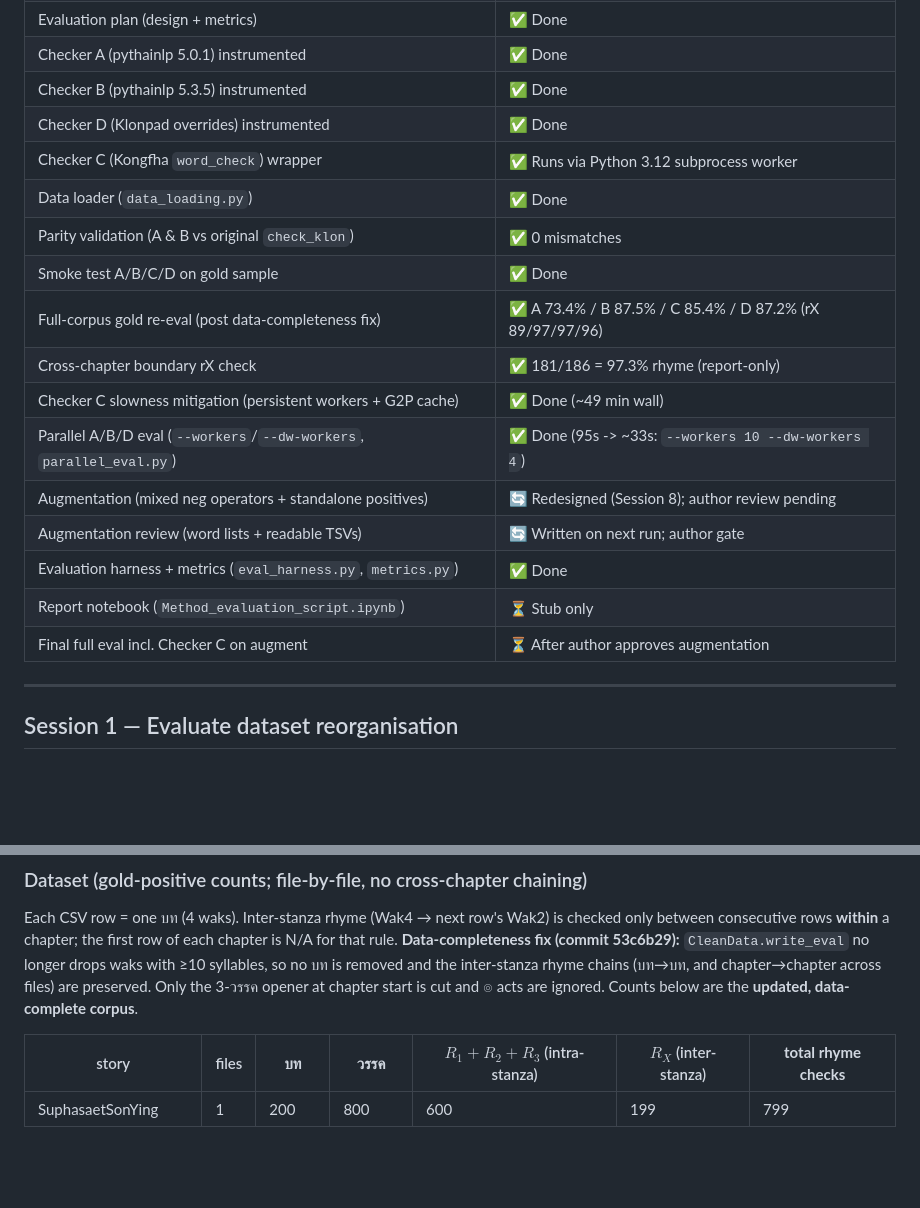
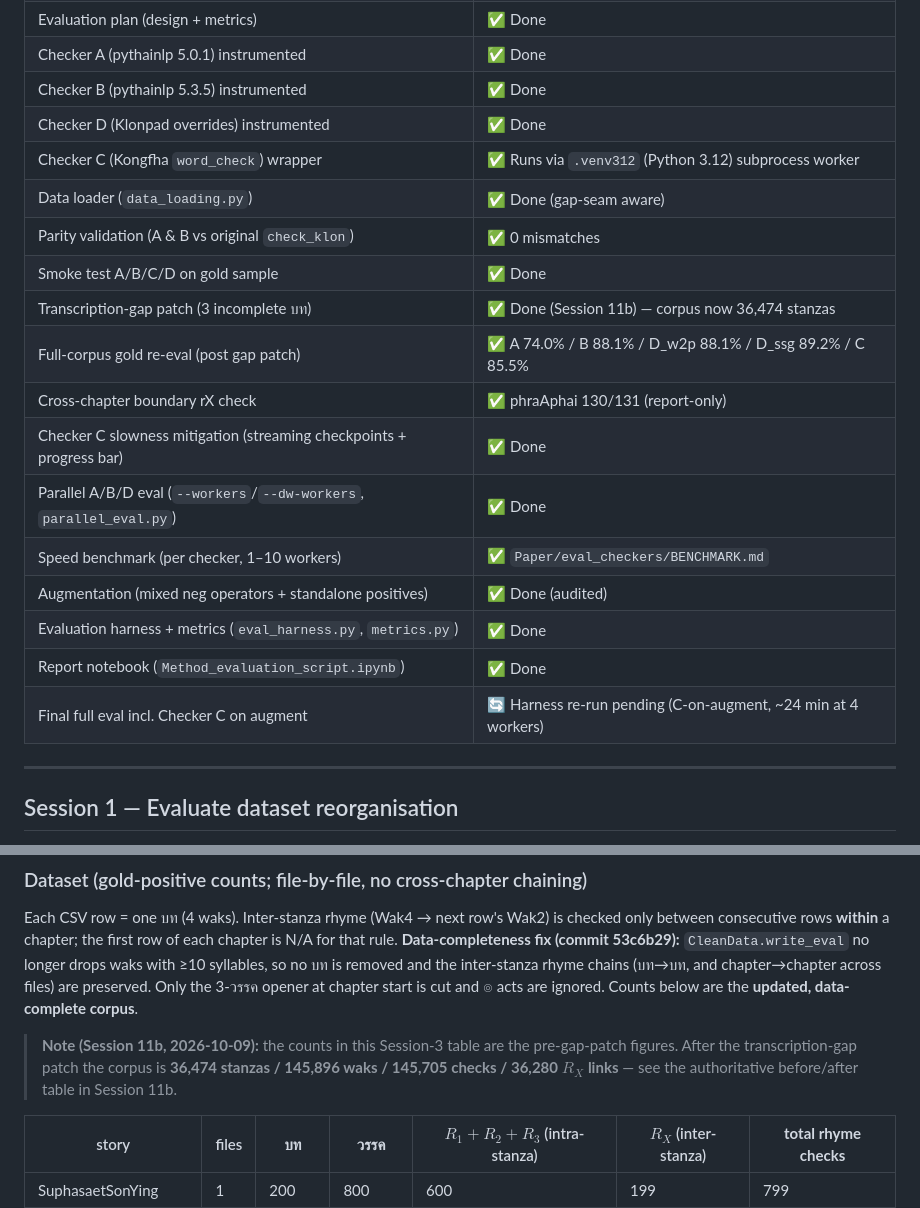
Before and after one commit to Warit-Yuv/llm-Thai-poem-writer, a Markdown page: PROGRESS.md, 2 parts joined by grey strips. Rendered like a GitHub page; blank space fills up the shorter version.

Commit message:
PROGRESS.md: refresh Current-status table (2026-10-11) + annotate stale Session-3 counts
- Current status now reflects the gap patch, C env fix, benchmark, notebook done
- Session-3 count table gets a note pointing to the post-patch figures (36,474)

```diff
--- a/PROGRESS.md
+++ b/PROGRESS.md
@@ -20,19 +20,20 @@ This file is updated after each working session so progress is visible at a glan
 | Checker A (pythainlp 5.0.1) instrumented | ✅ Done |
 | Checker B (pythainlp 5.3.5) instrumented | ✅ Done |
 | Checker D (Klonpad overrides) instrumented | ✅ Done |
-| Checker C (Kongfha `word_check`) wrapper | ✅ Runs via Python 3.12 subprocess worker |
-| Data loader (`data_loading.py`) | ✅ Done |
+| Checker C (Kongfha `word_check`) wrapper | ✅ Runs via `.venv312` (Python 3.12) subprocess worker |
+| Data loader (`data_loading.py`) | ✅ Done (gap-seam aware) |
 | Parity validation (A & B vs original `check_klon`) | ✅ 0 mismatches |
 | Smoke test A/B/C/D on gold sample | ✅ Done |
-| Full-corpus gold re-eval (post data-completeness fix) | ✅ A 73.4% / B 87.5% / C 85.4% / D 87.2% (rX 89/97/97/96) |
-| Cross-chapter boundary rX check | ✅ 181/186 = 97.3% rhyme (report-only) |
-| Checker C slowness mitigation (persistent workers + G2P cache) | ✅ Done (~49 min wall) |
-| Parallel A/B/D eval (`--workers`/`--dw-workers`, `parallel_eval.py`) | ✅ Done (95s -> ~33s: `--workers 10 --dw-workers 4`) |
-| Augmentation (mixed neg operators + standalone positives) | 🔄 Redesigned (Session 8); author review pending |
-| Augmentation review (word lists + readable TSVs) | 🔄 Written on next run; author gate |
+| Transcription-gap patch (3 incomplete บท) | ✅ Done (Session 11b) — corpus now 36,474 stanzas |
+| Full-corpus gold re-eval (post gap patch) | ✅ A 74.0% / B 88.1% / D_w2p 88.1% / D_ssg 89.2% / C 85.5% |
+| Cross-chapter boundary rX check | ✅ phraAphai 130/131 (report-only) |
+| Checker C slowness mitigation (streaming checkpoints + progress bar) | ✅ Done |
+| Parallel A/B/D eval (`--workers`/`--dw-workers`, `parallel_eval.py`) | ✅ Done |
+| Speed benchmark (per checker, 1–10 workers) | ✅ `Paper/eval_checkers/BENCHMARK.md` |
+| Augmentation (mixed neg operators + standalone positives) | ✅ Done (audited) |
 | Evaluation harness + metrics (`eval_harness.py`, `metrics.py`) | ✅ Done |
-| Report notebook (`Method_evaluation_script.ipynb`) | ⏳ Stub only |
-| Final full eval incl. Checker C on augment | ⏳ After author approves augmentation |
+| Report notebook (`Method_evaluation_script.ipynb`) | ✅ Done |
+| Final full eval incl. Checker C on augment | 🔄 Harness re-run pending (C-on-augment, ~24 min at 4 workers) |
 
 ---
 
@@ -86,6 +87,11 @@ each chapter is N/A for that rule. **Data-completeness fix (commit 53c6b29):**
 removed and the inter-stanza rhyme chains (บท→บท, and chapter→chapter across
 files) are preserved. Only the 3-วรรค opener at chapter start is cut and ๏ acts
 are ignored. Counts below are the **updated, data-complete corpus**.
+
+> **Note (Session 11b, 2026-10-09):** the counts in this Session-3 table are the
+> pre-gap-patch figures. After the transcription-gap patch the corpus is
+> **36,474 stanzas / 145,896 waks / 145,705 checks / 36,280 $R_X$ links** — see the
+> authoritative before/after table in Session 11b.
 
 | story | files | บท | วรรค | $R_1{+}R_2{+}R_3$ (intra-stanza) | $R_X$ (inter-stanza) | **total rhyme checks** |
 |---|---|---|---|---|---|---|
```
Also changed, not shown: other parts of PROGRESS.md (+1 -1 lines).
